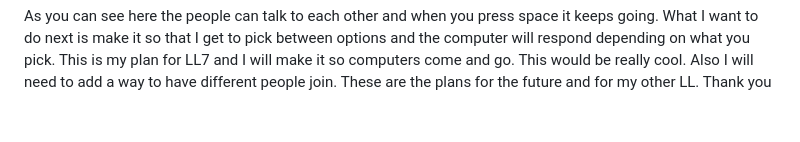
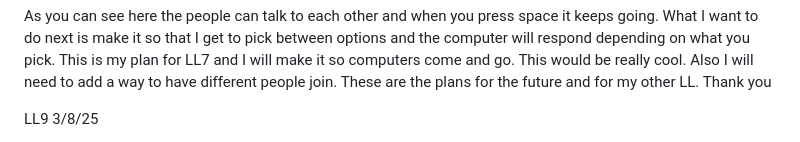
Before and after one commit to johnnyy5929/sep11-freedom-project, a Markdown page: tool/learning-log.md, the part around the change printed below. Drawn GitHub-style; blank space fills up the shorter version.

```diff
--- a/tool/learning-log.md
+++ b/tool/learning-log.md
@@ -1078,4 +1078,6 @@ updateDialog()
 As you can see here the people can talk to each other and when you press space it keeps going. What I want to do next is make it so that I get to pick between options and the computer will respond depending on what you pick. This is my plan for LL7 and I will make it so computers come and go. This would be really cool. Also I will need to add a way to have different people join. These are the plans for the future and for my other LL. Thank you
 
 
+LL9
+3/8/25
 
```
Also changed, not shown: other parts of tool/learning-log.md (+65 -0 lines).
